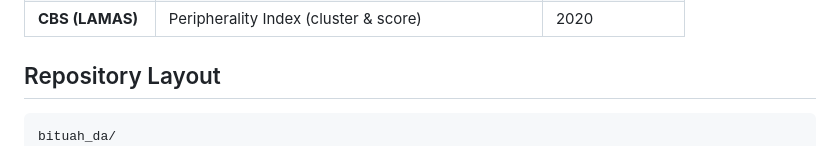
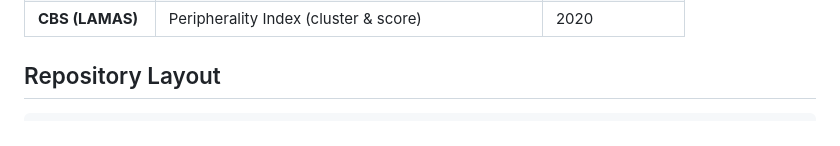
Before and after one commit to TovTechOrg/research-vicious-circle, a Markdown page: README.md, the part around the change. Rendered like a GitHub page.

Commit message:
Remove redundant bituah_da/ prefix from repo layout in README
Co-Authored-By: Claude Opus 4.6 <noreply@anthropic.com>

````diff
--- a/README.md
+++ b/README.md
@@ -77,7 +77,6 @@ Both indices are normalized to **[-1, +1]** (Distress → Resilience).
 ## Repository Layout
 
 ```
-bituah_da/
 ├── build_master_dataset.py           ← ETL: raw files → master dataset
 ├── generate_presentation_insights.py ← Phase 1 HTML generator
 ├── generate_presentation_phase2.py   ← Phase 2 HTML generator
````
